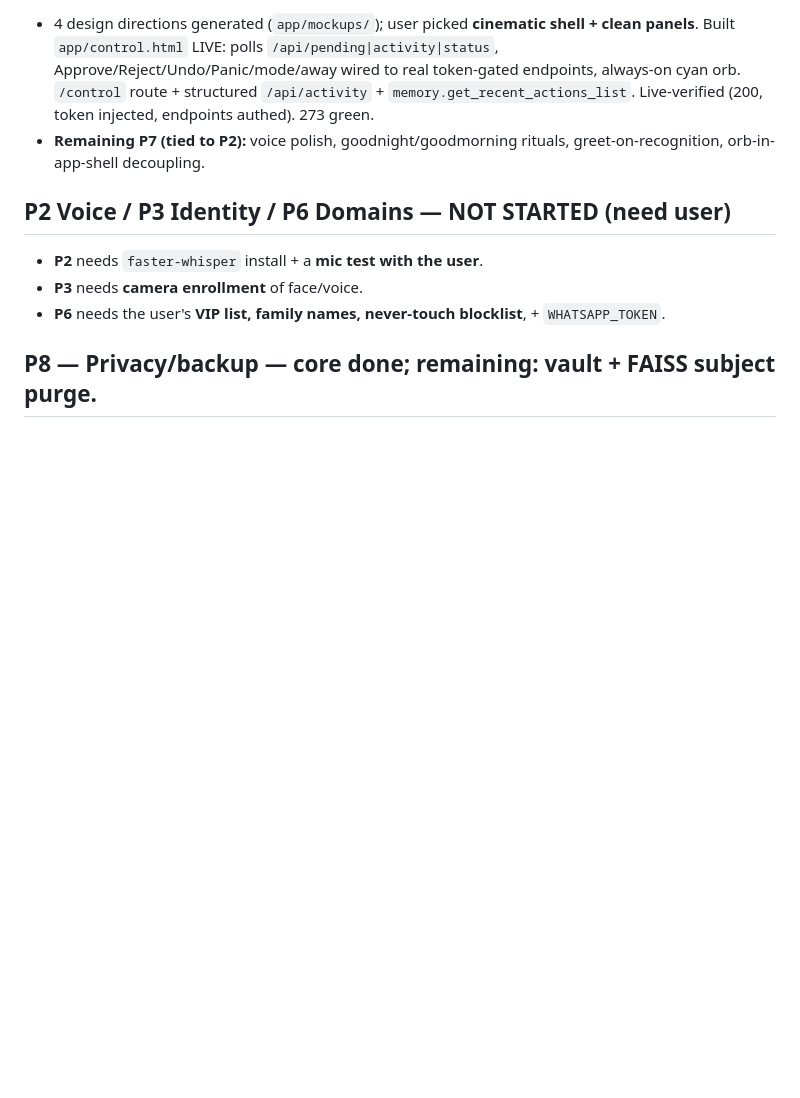
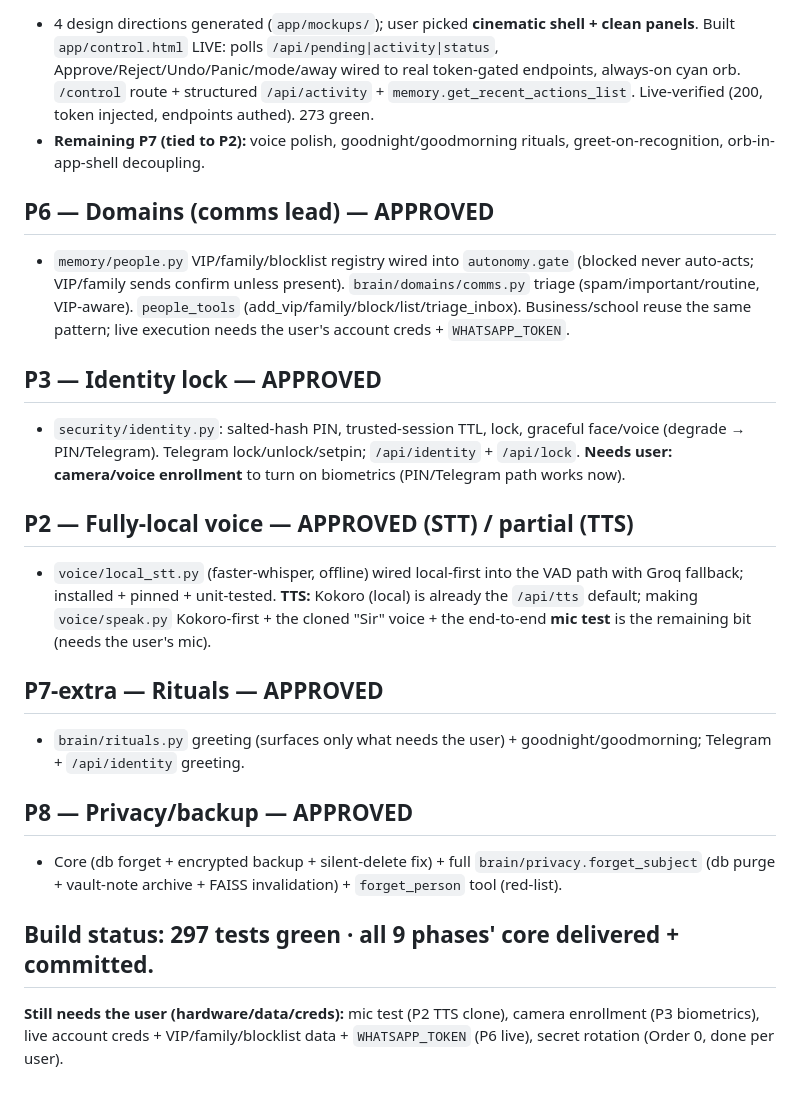
Before and after one commit to ElnatanAnbelu/jarvis, a Markdown page: SIGN_OFFS.md, the part around the change. Rendered like a GitHub page; blank space fills up the shorter version.

Commit message:
docs: SIGN_OFFS (all 9 phases) + project CLAUDE.md (architecture, run, status)
Co-Authored-By: Claude Opus 4.8 <noreply@anthropic.com>

```diff
--- a/SIGN_OFFS.md
+++ b/SIGN_OFFS.md
@@ -28,8 +28,20 @@
 - 4 design directions generated (`app/mockups/`); user picked **cinematic shell + clean panels**. Built `app/control.html` LIVE: polls `/api/pending|activity|status`, Approve/Reject/Undo/Panic/mode/away wired to real token-gated endpoints, always-on cyan orb. `/control` route + structured `/api/activity` + `memory.get_recent_actions_list`. Live-verified (200, token injected, endpoints authed). 273 green.
 - **Remaining P7 (tied to P2):** voice polish, goodnight/goodmorning rituals, greet-on-recognition, orb-in-app-shell decoupling.
 
-## P2 Voice / P3 Identity / P6 Domains — NOT STARTED (need user)
-- **P2** needs `faster-whisper` install + a **mic test with the user**.
-- **P3** needs **camera enrollment** of face/voice.
-- **P6** needs the user's **VIP list, family names, never-touch blocklist**, + `WHATSAPP_TOKEN`.
-## P8 — Privacy/backup — core done; remaining: vault + FAISS subject purge.
+## P6 — Domains (comms lead) — APPROVED
+- `memory/people.py` VIP/family/blocklist registry wired into `autonomy.gate` (blocked never auto-acts; VIP/family sends confirm unless present). `brain/domains/comms.py` triage (spam/important/routine, VIP-aware). `people_tools` (add_vip/family/block/list/triage_inbox). Business/school reuse the same pattern; live execution needs the user's account creds + `WHATSAPP_TOKEN`.
+
+## P3 — Identity lock — APPROVED
+- `security/identity.py`: salted-hash PIN, trusted-session TTL, lock, graceful face/voice (degrade → PIN/Telegram). Telegram lock/unlock/setpin; `/api/identity` + `/api/lock`. **Needs user: camera/voice enrollment** to turn on biometrics (PIN/Telegram path works now).
+
+## P2 — Fully-local voice — APPROVED (STT) / partial (TTS)
+- `voice/local_stt.py` (faster-whisper, offline) wired local-first into the VAD path with Groq fallback; installed + pinned + unit-tested. **TTS:** Kokoro (local) is already the `/api/tts` default; making `voice/speak.py` Kokoro-first + the cloned "Sir" voice + the end-to-end **mic test** is the remaining bit (needs the user's mic).
+
+## P7-extra — Rituals — APPROVED
+- `brain/rituals.py` greeting (surfaces only what needs the user) + goodnight/goodmorning; Telegram + `/api/identity` greeting.
+
+## P8 — Privacy/backup — APPROVED
+- Core (db forget + encrypted backup + silent-delete fix) + full `brain/privacy.forget_subject` (db purge + vault-note archive + FAISS invalidation) + `forget_person` tool (red-list).
+
+## Build status: 297 tests green · all 9 phases' core delivered + committed.
+**Still needs the user (hardware/data/creds):** mic test (P2 TTS clone), camera enrollment (P3 biometrics), live account creds + VIP/family/blocklist data + `WHATSAPP_TOKEN` (P6 live), secret rotation (Order 0, done per user).
```
Also changed, not shown: CLAUDE.md (added, +31 -0 lines).
